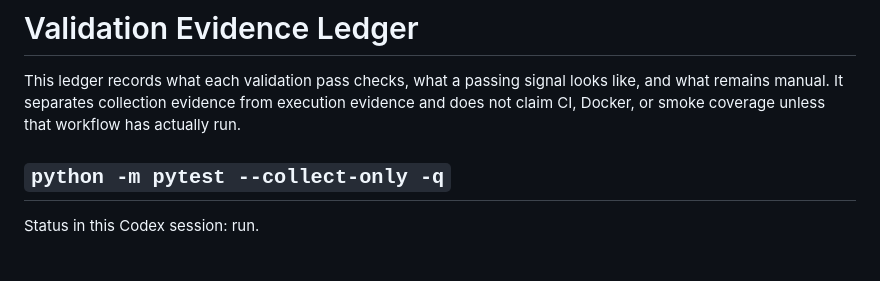
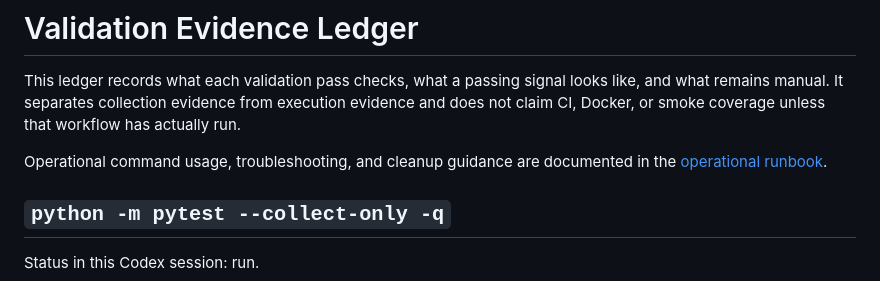
Before and after one commit to NovaAI01/music-library-automation-pipeline, a Markdown page: docs/validation-evidence-ledger.md, the part around the change. GitHub-like rendering; blank space fills up the shorter version.

```diff
--- a/docs/validation-evidence-ledger.md
+++ b/docs/validation-evidence-ledger.md
@@ -4,6 +4,9 @@ This ledger records what each validation pass checks, what a passing signal
 looks like, and what remains manual. It separates collection evidence from
 execution evidence and does not claim CI, Docker, or smoke coverage unless that
 workflow has actually run.
+
+Operational command usage, troubleshooting, and cleanup guidance are documented
+in the [operational runbook](operational-runbook.md).
 
 ## `python -m pytest --collect-only -q`
 
```
Also changed, not shown: README.md (+4 -0 lines), docs/operational-runbook.md (added, +239 -0 lines).
